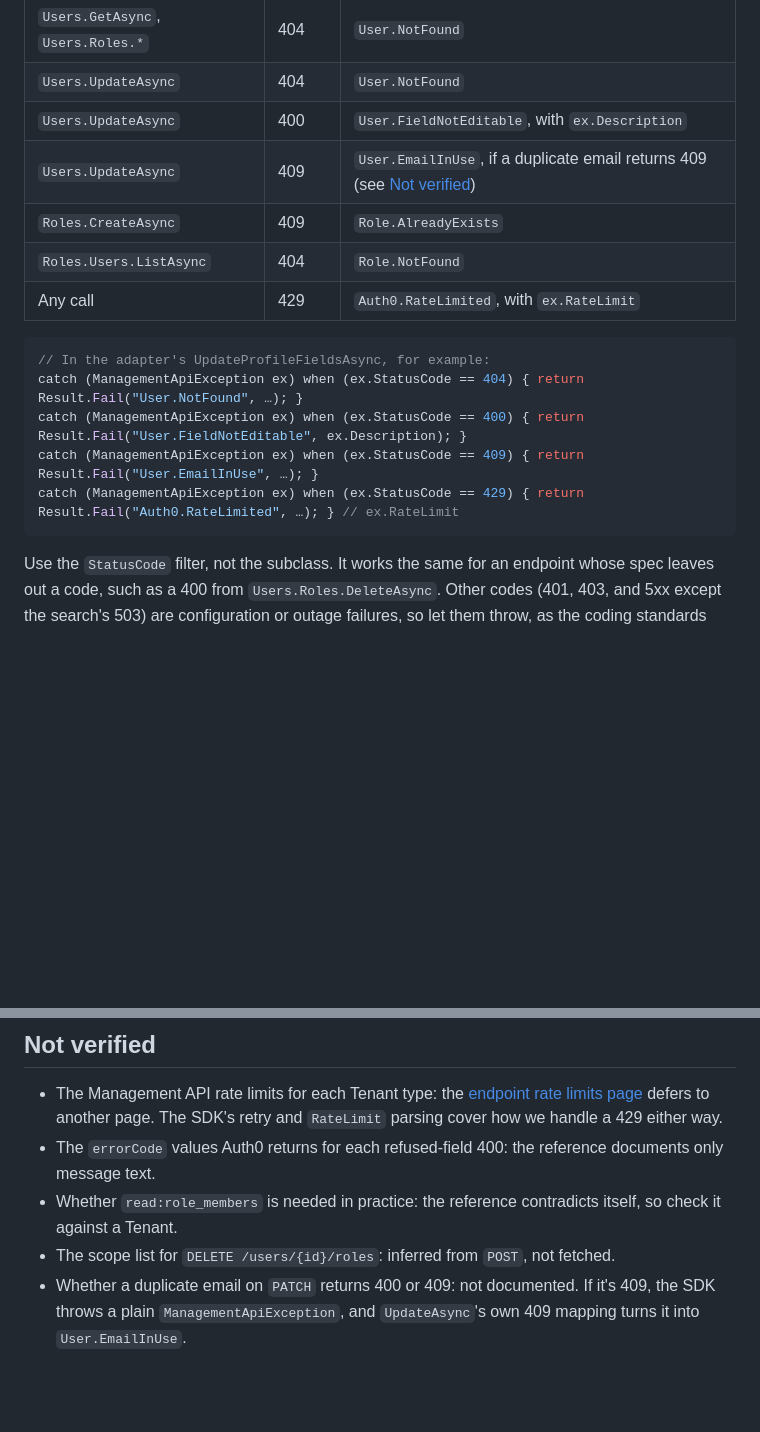
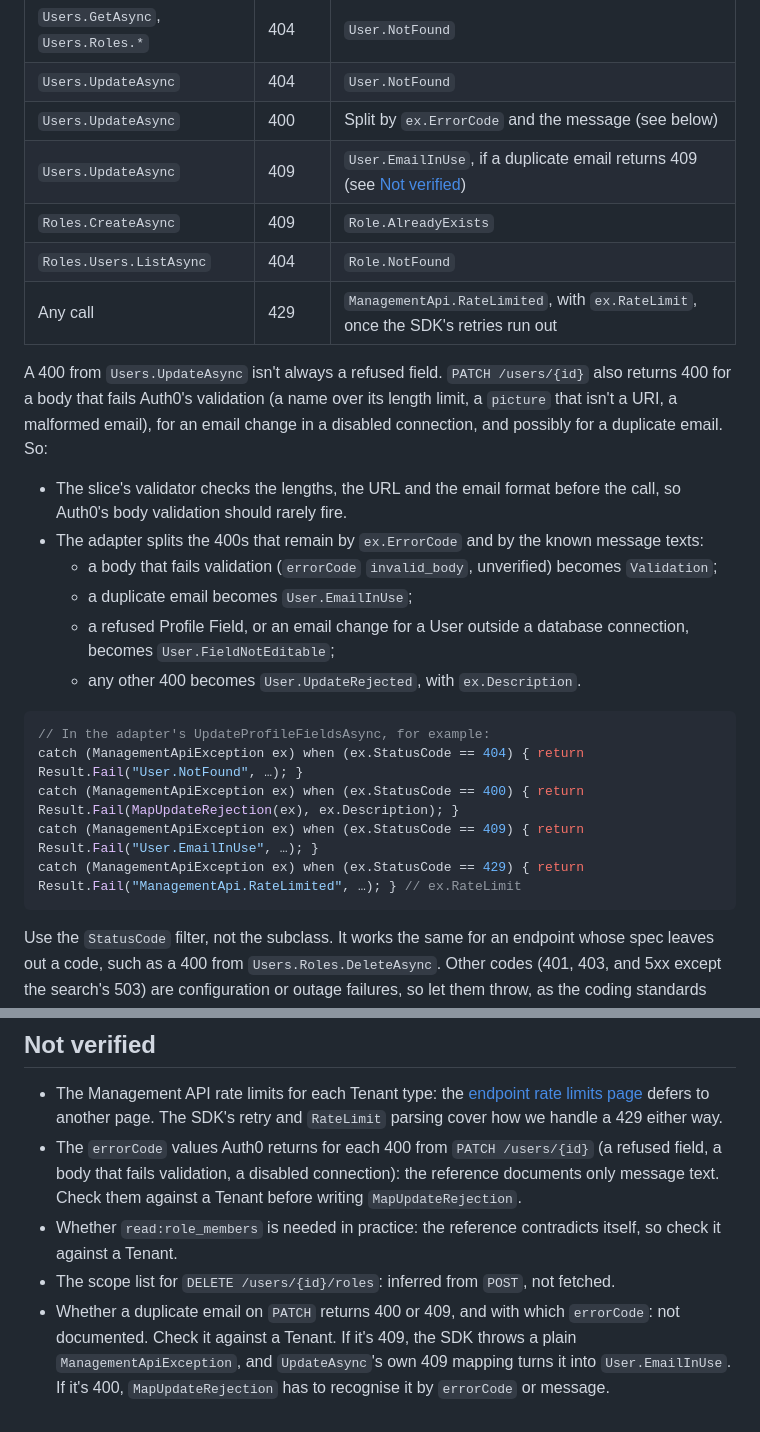
Before and after one commit to mpaulosky/auth0-management-app, a Markdown page: docs/research/auth0-management-sdk.md, 2 parts joined by grey strips. Rendered like a GitHub page; blank space fills up the shorter version.

Commit message:
docs(research): Split Profile Fields update rejections by cause
Co-Authored-By: Claude Opus 5.5 <noreply@anthropic.com>

````diff
--- a/docs/research/auth0-management-sdk.md
+++ b/docs/research/auth0-management-sdk.md
@@ -196,18 +196,31 @@ User on one and a missing Role on another), so each call maps its own codes:
 | `Users.ListAsync` | 503 | `User.SearchTooBroad`: the search timed out, so the Admin narrows it |
 | `Users.GetAsync`, `Users.Roles.*` | 404 | `User.NotFound` |
 | `Users.UpdateAsync` | 404 | `User.NotFound` |
-| `Users.UpdateAsync` | 400 | `User.FieldNotEditable`, with `ex.Description` |
+| `Users.UpdateAsync` | 400 | Split by `ex.ErrorCode` and the message (see below) |
 | `Users.UpdateAsync` | 409 | `User.EmailInUse`, if a duplicate email returns 409 (see [Not verified](#not-verified)) |
 | `Roles.CreateAsync` | 409 | `Role.AlreadyExists` |
 | `Roles.Users.ListAsync` | 404 | `Role.NotFound` |
-| Any call | 429 | `Auth0.RateLimited`, with `ex.RateLimit` |
+| Any call | 429 | `ManagementApi.RateLimited`, with `ex.RateLimit`, once the SDK's retries run out |
+
+A 400 from `Users.UpdateAsync` isn't always a refused field. `PATCH /users/{id}` also returns 400 for a body that fails
+Auth0's validation (a name over its length limit, a `picture` that isn't a URI, a malformed email), for an email change
+in a disabled connection, and possibly for a duplicate email. So:
+
+- The slice's validator checks the lengths, the URL and the email format before the call, so Auth0's body validation
+  should rarely fire.
+- The adapter splits the 400s that remain by `ex.ErrorCode` and by the known message texts:
+  - a body that fails validation (`errorCode` `invalid_body`, unverified) becomes `Validation`;
+  - a duplicate email becomes `User.EmailInUse`;
+  - a refused Profile Field, or an email change for a User outside a database connection, becomes
+    `User.FieldNotEditable`;
+  - any other 400 becomes `User.UpdateRejected`, with `ex.Description`.
 
 ```csharp
 // In the adapter's UpdateProfileFieldsAsync, for example:
 catch (ManagementApiException ex) when (ex.StatusCode == 404) { return Result.Fail("User.NotFound", …); }
-catch (ManagementApiException ex) when (ex.StatusCode == 400) { return Result.Fail("User.FieldNotEditable", ex.Description); }
+catch (ManagementApiException ex) when (ex.StatusCode == 400) { return Result.Fail(MapUpdateRejection(ex), ex.Description); }
 catch (ManagementApiException ex) when (ex.StatusCode == 409) { return Result.Fail("User.EmailInUse", …); }
-catch (ManagementApiException ex) when (ex.StatusCode == 429) { return Result.Fail("Auth0.RateLimited", …); } // ex.RateLimit
+catch (ManagementApiException ex) when (ex.StatusCode == 429) { return Result.Fail("ManagementApi.RateLimited", …); } // ex.RateLimit
 ```
 
 Use the `StatusCode` filter, not the subclass. It works the same for an endpoint whose spec leaves out a code, such as a
@@ -291,11 +304,14 @@ From the [PATCH /users/{id} reference][patch-user] and the [root attributes page
 
 - The Management API rate limits for each Tenant type: the [endpoint rate limits page][ratelimits] defers to another page.
   The SDK's retry and `RateLimit` parsing cover how we handle a 429 either way.
-- The `errorCode` values Auth0 returns for each refused-field 400: the reference documents only message text.
+- The `errorCode` values Auth0 returns for each 400 from `PATCH /users/{id}` (a refused field, a body that fails
+  validation, a disabled connection): the reference documents only message text. Check them against a Tenant before
+  writing `MapUpdateRejection`.
 - Whether `read:role_members` is needed in practice: the reference contradicts itself, so check it against a Tenant.
 - The scope list for `DELETE /users/{id}/roles`: inferred from `POST`, not fetched.
-- Whether a duplicate email on `PATCH` returns 400 or 409: not documented. If it's 409, the SDK throws a plain
-  `ManagementApiException`, and `UpdateAsync`'s own 409 mapping turns it into `User.EmailInUse`.
+- Whether a duplicate email on `PATCH` returns 400 or 409, and with which `errorCode`: not documented. Check it against
+  a Tenant. If it's 409, the SDK throws a plain `ManagementApiException`, and `UpdateAsync`'s own 409 mapping turns it
+  into `User.EmailInUse`. If it's 400, `MapUpdateRejection` has to recognise it by `errorCode` or message.
 
 [nuget-index]: https://api.nuget.org/v3-flatcontainer/auth0.managementapi/index.json
 [nuspec]: https://api.nuget.org/v3-flatcontainer/auth0.managementapi/10.5.0/auth0.managementapi.nuspec
````
